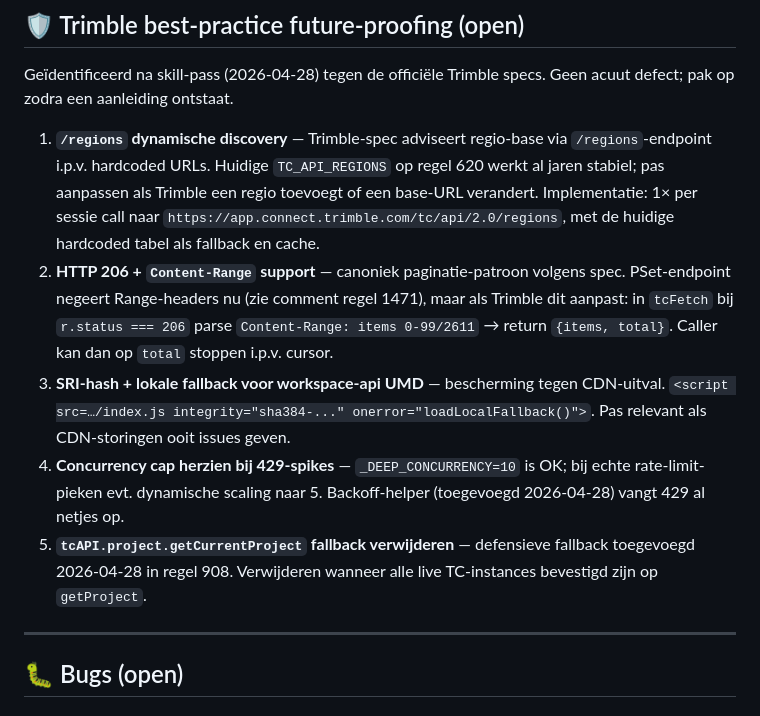
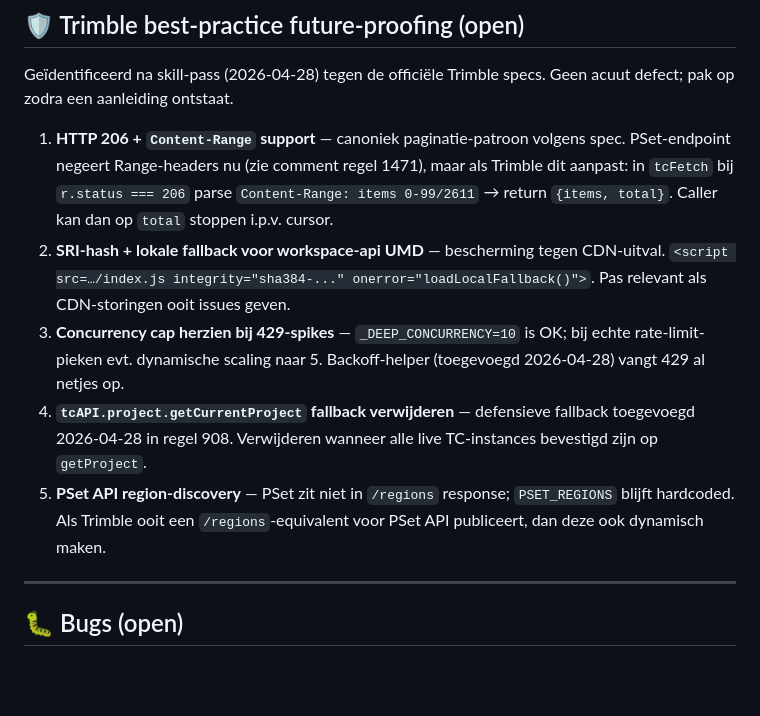
Before and after one commit to Tomtietom/tc-viewer, a Markdown page: BACKLOG.md, the part around the change. GitHub-like rendering; blank space fills up the shorter version.

Commit message:
BACKLOG: regions discovery afgerond, vervolgpunt voor PSet API toegevoegd
Co-Authored-By: Claude Opus 4.7 (1M context) <noreply@anthropic.com>

```diff
--- a/BACKLOG.md
+++ b/BACKLOG.md
@@ -36,11 +36,11 @@ Opgenomen in v3.1 (april 2026):
 
 Geïdentificeerd na skill-pass (2026-04-28) tegen de officiële Trimble specs. Geen acuut defect; pak op zodra een aanleiding ontstaat.
 
-1. **`/regions` dynamische discovery** — Trimble-spec adviseert regio-base via `/regions`-endpoint i.p.v. hardcoded URLs. Huidige `TC_API_REGIONS` op regel 620 werkt al jaren stabiel; pas aanpassen als Trimble een regio toevoegt of een base-URL verandert. Implementatie: 1× per sessie call naar `https://app.connect.trimble.com/tc/api/2.0/regions`, met de huidige hardcoded tabel als fallback en cache.
-2. **HTTP 206 + `Content-Range` support** — canoniek paginatie-patroon volgens spec. PSet-endpoint negeert Range-headers nu (zie comment regel 1471), maar als Trimble dit aanpast: in `tcFetch` bij `r.status === 206` parse `Content-Range: items 0-99/2611` → return `{items, total}`. Caller kan dan op `total` stoppen i.p.v. cursor.
-3. **SRI-hash + lokale fallback voor workspace-api UMD** — bescherming tegen CDN-uitval. `<script src=…/index.js integrity="sha384-..." onerror="loadLocalFallback()">`. Pas relevant als CDN-storingen ooit issues geven.
-4. **Concurrency cap herzien bij 429-spikes** — `_DEEP_CONCURRENCY=10` is OK; bij echte rate-limit-pieken evt. dynamische scaling naar 5. Backoff-helper (toegevoegd 2026-04-28) vangt 429 al netjes op.
-5. **`tcAPI.project.getCurrentProject` fallback verwijderen** — defensieve fallback toegevoegd 2026-04-28 in regel 908. Verwijderen wanneer alle live TC-instances bevestigd zijn op `getProject`.
+1. **HTTP 206 + `Content-Range` support** — canoniek paginatie-patroon volgens spec. PSet-endpoint negeert Range-headers nu (zie comment regel 1471), maar als Trimble dit aanpast: in `tcFetch` bij `r.status === 206` parse `Content-Range: items 0-99/2611` → return `{items, total}`. Caller kan dan op `total` stoppen i.p.v. cursor.
+2. **SRI-hash + lokale fallback voor workspace-api UMD** — bescherming tegen CDN-uitval. `<script src=…/index.js integrity="sha384-..." onerror="loadLocalFallback()">`. Pas relevant als CDN-storingen ooit issues geven.
+3. **Concurrency cap herzien bij 429-spikes** — `_DEEP_CONCURRENCY=10` is OK; bij echte rate-limit-pieken evt. dynamische scaling naar 5. Backoff-helper (toegevoegd 2026-04-28) vangt 429 al netjes op.
+4. **`tcAPI.project.getCurrentProject` fallback verwijderen** — defensieve fallback toegevoegd 2026-04-28 in regel 908. Verwijderen wanneer alle live TC-instances bevestigd zijn op `getProject`.
+5. **PSet API region-discovery** — PSet zit niet in `/regions` response; `PSET_REGIONS` blijft hardcoded. Als Trimble ooit een `/regions`-equivalent voor PSet API publiceert, dan deze ook dynamisch maken.
 
 ---
 
```
